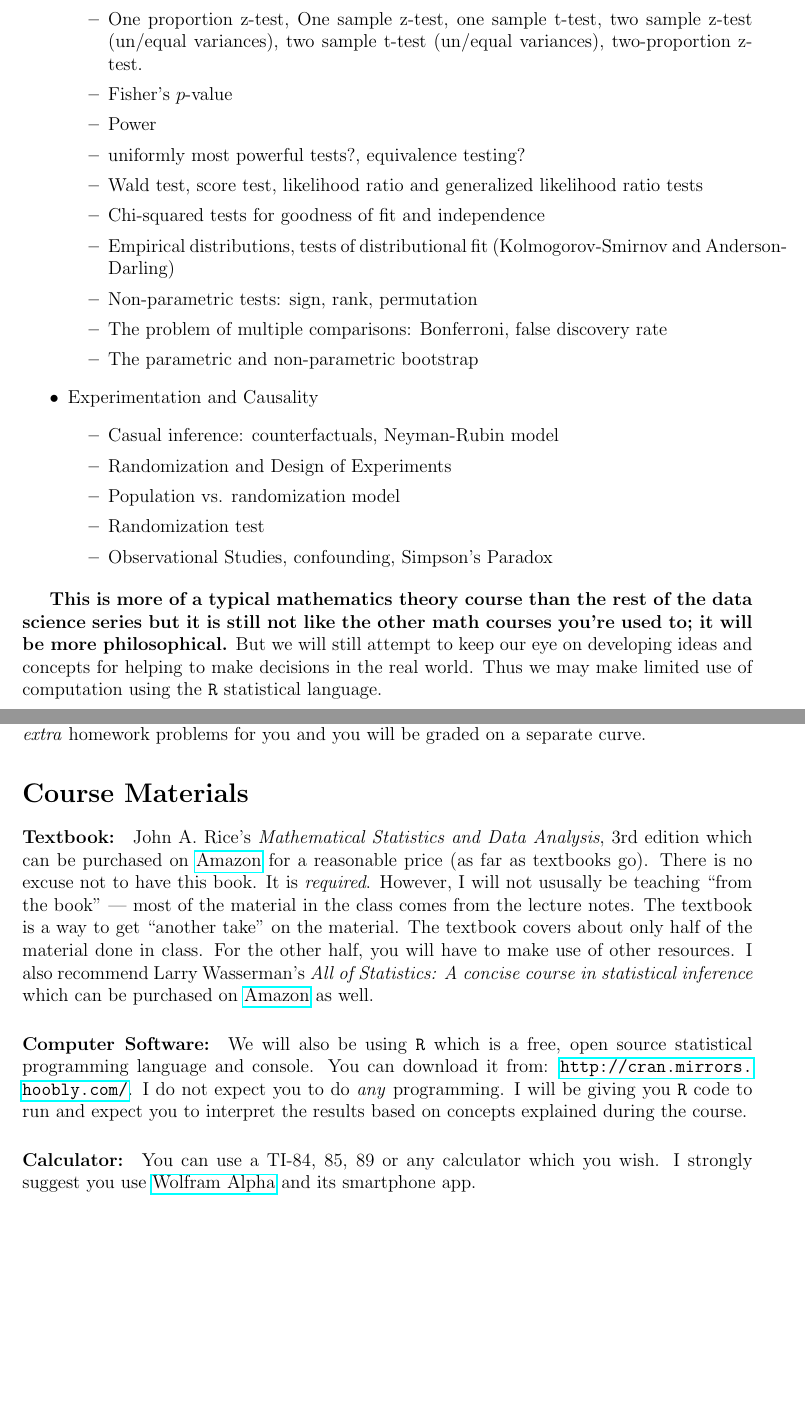
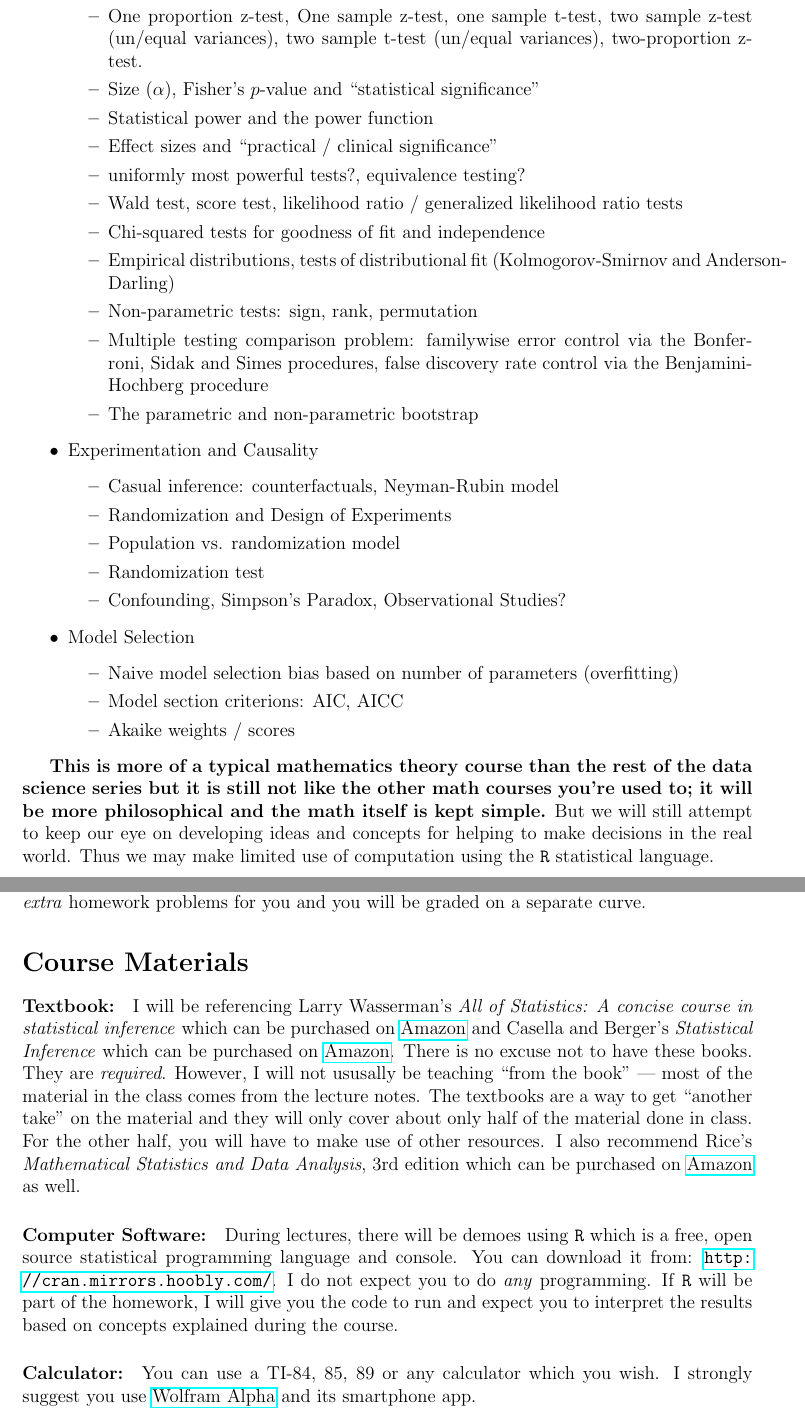
Before and after one commit to kapelner/QC_Math_369_Fall_2020, a LaTeX document (syllabus/syllabus.tex): two parts of pages 2 and 3 of 9, joined at a grey line, cut so that both start at the same text, the shorter picture padded with empty space. Compiled offline with pdfLaTeX.

Commit message:
fixed problem 2a

```diff
--- a/syllabus/syllabus.tex
+++ b/syllabus/syllabus.tex
@@ -72,14 +72,15 @@ MATH 369 is an introduction to the intermediate concepts of mathematical statist
 \item Neyman-Pearson paradigm of Hypothesis testing
 \item Left-sided/tailed, right-sided/tailed, two-sided/tailed tests
 \item One proportion z-test, One sample z-test, one sample t-test, two sample z-test (un/equal variances), two sample t-test  (un/equal variances), two-proportion z-test.
-\item Fisher's $p$-value
-\item Power
+\item Size ($\alpha$), Fisher's $p$-value and \qu{statistical significance}
+\item Statistical power and the power function
+\item Effect sizes and \qu{practical / clinical significance}
 \item uniformly most powerful tests?, equivalence testing?
-\item Wald test, score test, likelihood ratio and generalized likelihood ratio tests
+\item Wald test, score test, likelihood ratio / generalized likelihood ratio tests
 \item Chi-squared tests for goodness of fit and independence
 \item Empirical distributions, tests of distributional fit (Kolmogorov-Smirnov and Anderson-Darling)
 \item Non-parametric tests: sign, rank, permutation
-\item The problem of multiple comparisons: Bonferroni, false discovery rate
+\item Multiple testing comparison problem: familywise error control via the Bonferroni, Sidak and Simes procedures, false discovery rate control via the Benjamini-Hochberg procedure
 \item The parametric and non-parametric bootstrap
 \end{itemize}
 \item Experimentation and Causality
@@ -88,11 +89,17 @@ MATH 369 is an introduction to the intermediate concepts of mathematical statist
 \item Randomization and Design of Experiments
 \item Population vs. randomization model
 \item Randomization test
-\item Observational Studies, confounding, Simpson's Paradox
+\item Confounding, Simpson's Paradox, Observational Studies?
+\end{itemize}
+\item Model Selection
+\begin{itemize}
+\item Naive model selection bias based on number of parameters (overfitting)
+\item Model section criterions: AIC, AICC
+\item Akaike weights / scores
 \end{itemize}
 \end{itemize}
 
-\textbf{This is more of a typical mathematics theory course than the rest of the data science series but it is still not like the other math courses you're used to; it will be more philosophical.} But we will still attempt to keep our eye on developing ideas and concepts for helping to make decisions in the real world. Thus we may make limited use of computation using the \texttt{R} statistical language.
+\textbf{This is more of a typical mathematics theory course than the rest of the data science series but it is still not like the other math courses you're used to; it will be more philosophical and the math itself is kept simple.} But we will still attempt to keep our eye on developing ideas and concepts for helping to make decisions in the real world. Thus we may make limited use of computation using the \texttt{R} statistical language.
 
 \subsection*{Prerequisites}
 
@@ -105,9 +112,9 @@ You are the students taking this course as part of a masters degree. Thus, there
 
 \section*{Course Materials}
 
-\paragraph{Textbook:} John A. Rice's \emph{Mathematical Statistics and Data Analysis}, 3rd edition which can be purchased on \href{https://www.amazon.com/dp/0534399428}{Amazon} for a reasonable price (as far as textbooks go). There is no excuse not to have this book. It is \textit{required}. However, I will not ususally be teaching \qu{from the book} --- most of the material in the class comes from the lecture notes. The textbook is a way to get ``another take'' on the material. The textbook covers about only half of the material done in class. For the other half, you will have to make use of other resources. I also recommend Larry Wasserman's \emph{All of Statistics: A concise course in statistical inference} which can be purchased on \href{https://www.amazon.com/dp/0387402721}{Amazon} as well.
+\paragraph{Textbook:} I will be referencing Larry Wasserman's \emph{All of Statistics: A concise course in statistical inference} which can be purchased on \href{https://www.amazon.com/dp/0387402721}{Amazon} and Casella and Berger's \emph{Statistical Inference} which can be purchased on \href{https://www.amazon.com/dp/8131503941}{Amazon}. There is no excuse not to have these books. They are \textit{required}. However, I will not ususally be teaching \qu{from the book} --- most of the material in the class comes from the lecture notes. The textbooks are a way to get ``another take'' on the material and they will only cover about only half of the material done in class. For the other half, you will have to make use of other resources. I also recommend Rice's \emph{Mathematical Statistics and Data Analysis}, 3rd edition which can be purchased on \href{https://www.amazon.com/dp/0534399428}{Amazon} as well.
 
-\paragraph{Computer Software:} We will also be using \texttt{R} which is a free, open source statistical programming language and console. You can download it from: \url{http://cran.mirrors.hoobly.com/}. I do not expect you to do \textit{any} programming. I will be giving you \texttt{R} code to run and expect you to interpret the results based on concepts explained during the course.
+\paragraph{Computer Software:} During lectures, there will be demoes using \texttt{R} which is a free, open source statistical programming language and console. You can download it from: \url{http://cran.mirrors.hoobly.com/}. I do not expect you to do \textit{any} programming. If \texttt{R} will be part of the homework, I will give you the code to run and expect you to interpret the results based on concepts explained during the course.
 
 \paragraph{Calculator:} You can use a TI-84, 85, 89 or any calculator which you wish. I strongly suggest you use \href{http://www.wolframalpha.com/}{Wolfram Alpha} and its smartphone app.
 
```
Also changed, not shown: homeworks/hw05/hw05.tex (+1 -1 lines), README.md, homeworks/hw05/hw05.pdf, syllabus/369.png (added), syllabus/syllabus.pdf, syllabus/syllabus.tex (6 more changed lines), 2 other files.
